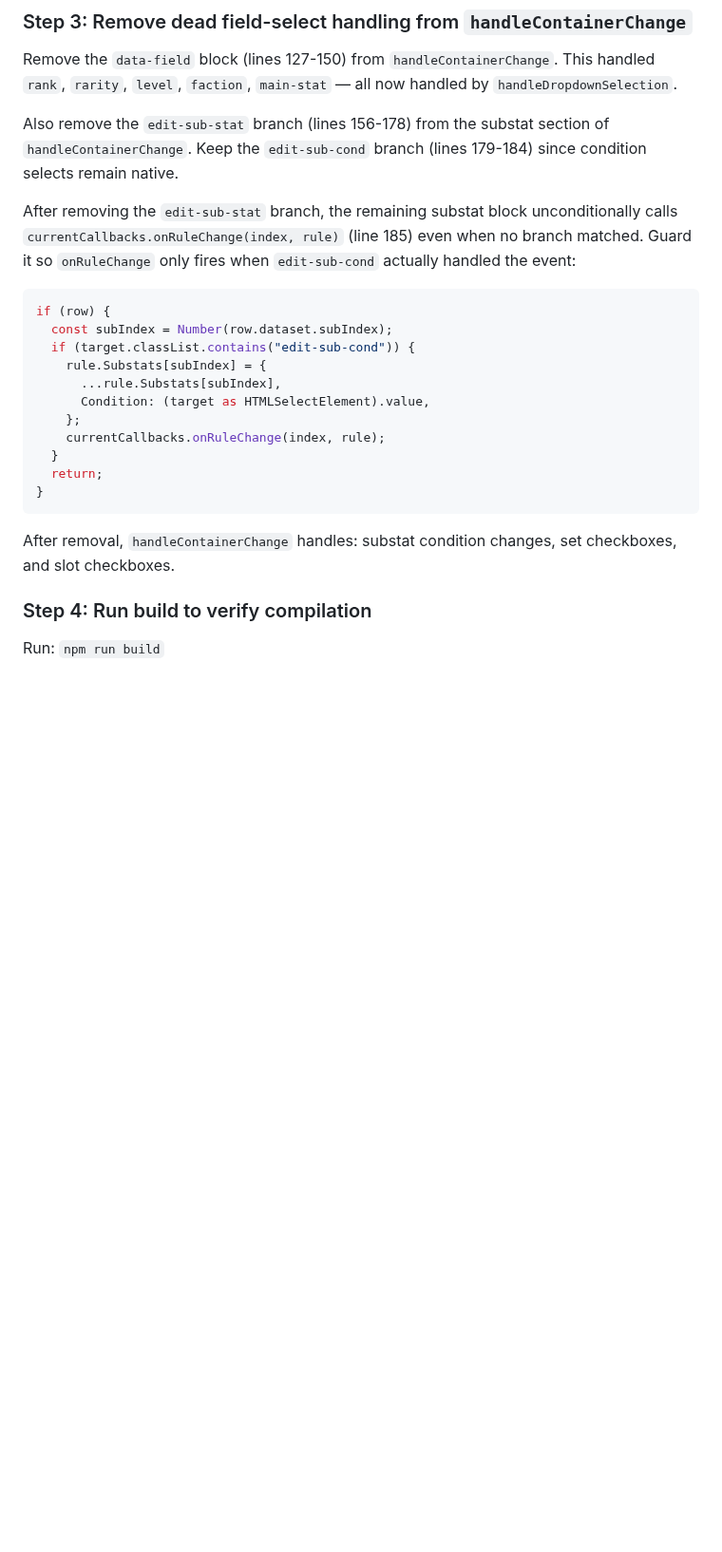
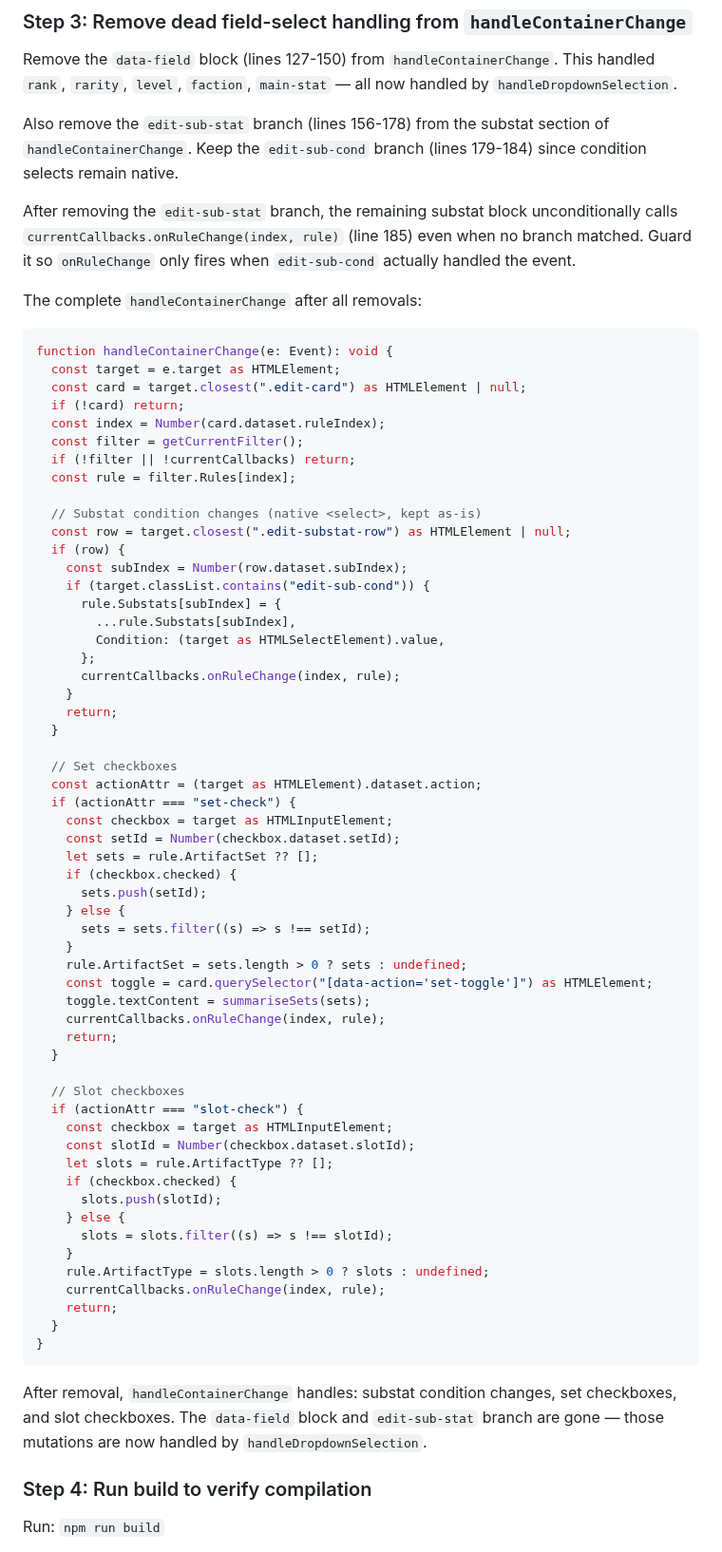
Before and after one commit to fumb13s/RSLH_filter_gen, a Markdown page: docs/plans/2026-03-01-shared-dropdown-panels.md, the part around one of its changes. Shown at 95% size. GitHub-like rendering; blank space fills up the shorter version.

````diff
--- a/docs/plans/2026-03-01-shared-dropdown-panels.md
+++ b/docs/plans/2026-03-01-shared-dropdown-panels.md
@@ -763,23 +806,70 @@ Remove the `data-field` block (lines 127-150) from `handleContainerChange`. This
 
 Also remove the `edit-sub-stat` branch (lines 156-178) from the substat section of `handleContainerChange`. Keep the `edit-sub-cond` branch (lines 179-184) since condition selects remain native.
 
-After removing the `edit-sub-stat` branch, the remaining substat block unconditionally calls `currentCallbacks.onRuleChange(index, rule)` (line 185) even when no branch matched. Guard it so `onRuleChange` only fires when `edit-sub-cond` actually handled the event:
+After removing the `edit-sub-stat` branch, the remaining substat block unconditionally calls `currentCallbacks.onRuleChange(index, rule)` (line 185) even when no branch matched. Guard it so `onRuleChange` only fires when `edit-sub-cond` actually handled the event.
+
+The complete `handleContainerChange` after all removals:
 
 ```ts
-if (row) {
-  const subIndex = Number(row.dataset.subIndex);
-  if (target.classList.contains("edit-sub-cond")) {
-    rule.Substats[subIndex] = {
-      ...rule.Substats[subIndex],
-      Condition: (target as HTMLSelectElement).value,
-    };
+function handleContainerChange(e: Event): void {
+  const target = e.target as HTMLElement;
+  const card = target.closest(".edit-card") as HTMLElement | null;
+  if (!card) return;
+  const index = Number(card.dataset.ruleIndex);
+  const filter = getCurrentFilter();
+  if (!filter || !currentCallbacks) return;
+  const rule = filter.Rules[index];
+
+  // Substat condition changes (native <select>, kept as-is)
+  const row = target.closest(".edit-substat-row") as HTMLElement | null;
+  if (row) {
+    const subIndex = Number(row.dataset.subIndex);
+    if (target.classList.contains("edit-sub-cond")) {
+      rule.Substats[subIndex] = {
+        ...rule.Substats[subIndex],
+        Condition: (target as HTMLSelectElement).value,
+      };
+      currentCallbacks.onRuleChange(index, rule);
+    }
+    return;
+  }
+
+  // Set checkboxes
+  const actionAttr = (target as HTMLElement).dataset.action;
+  if (actionAttr === "set-check") {
+    const checkbox = target as HTMLInputElement;
+    const setId = Number(checkbox.dataset.setId);
+    let sets = rule.ArtifactSet ?? [];
+    if (checkbox.checked) {
+      sets.push(setId);
+    } else {
+      sets = sets.filter((s) => s !== setId);
+    }
+    rule.ArtifactSet = sets.length > 0 ? sets : undefined;
+    const toggle = card.querySelector("[data-action='set-toggle']") as HTMLElement;
+    toggle.textContent = summariseSets(sets);
     currentCallbacks.onRuleChange(index, rule);
+    return;
   }
-  return;
+
+  // Slot checkboxes
+  if (actionAttr === "slot-check") {
+    const checkbox = target as HTMLInputElement;
+    const slotId = Number(checkbox.dataset.slotId);
+    let slots = rule.ArtifactType ?? [];
+    if (checkbox.checked) {
+      slots.push(slotId);
+    } else {
+      slots = slots.filter((s) => s !== slotId);
+    }
+    rule.ArtifactType = slots.length > 0 ? slots : undefined;
+    currentCallbacks.onRuleChange(index, rule);
+    return;
+  }
 }
 ```
 
-After removal, `handleContainerChange` handles: substat condition changes, set checkboxes, and slot checkboxes.
+After removal, `handleContainerChange` handles: substat condition changes, set checkboxes, and slot checkboxes. The `data-field` block and `edit-sub-stat` branch are gone — those mutations are now handled by `handleDropdownSelection`.
 
 ### Step 4: Run build to verify compilation
 
````
Also changed, not shown: other parts of docs/plans/2026-03-01-shared-dropdown-panels.md (+61 -4 lines).
